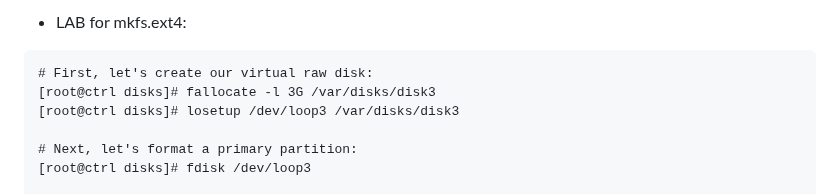
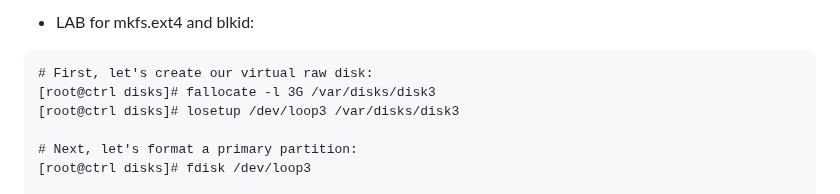
Before and after one commit to RedHatRanger/best_linux_scripts_and_commands, a Markdown page: common_commands/mkfs_ext4.md, the part around the change. Drawn GitHub-style.

````diff
--- a/common_commands/mkfs_ext4.md
+++ b/common_commands/mkfs_ext4.md
@@ -1,4 +1,4 @@
-* LAB for mkfs.ext4:
+* LAB for mkfs.ext4 and blkid:
 ```
 # First, let's create our virtual raw disk:
 [root@ctrl disks]# fallocate -l 3G /var/disks/disk3
````
